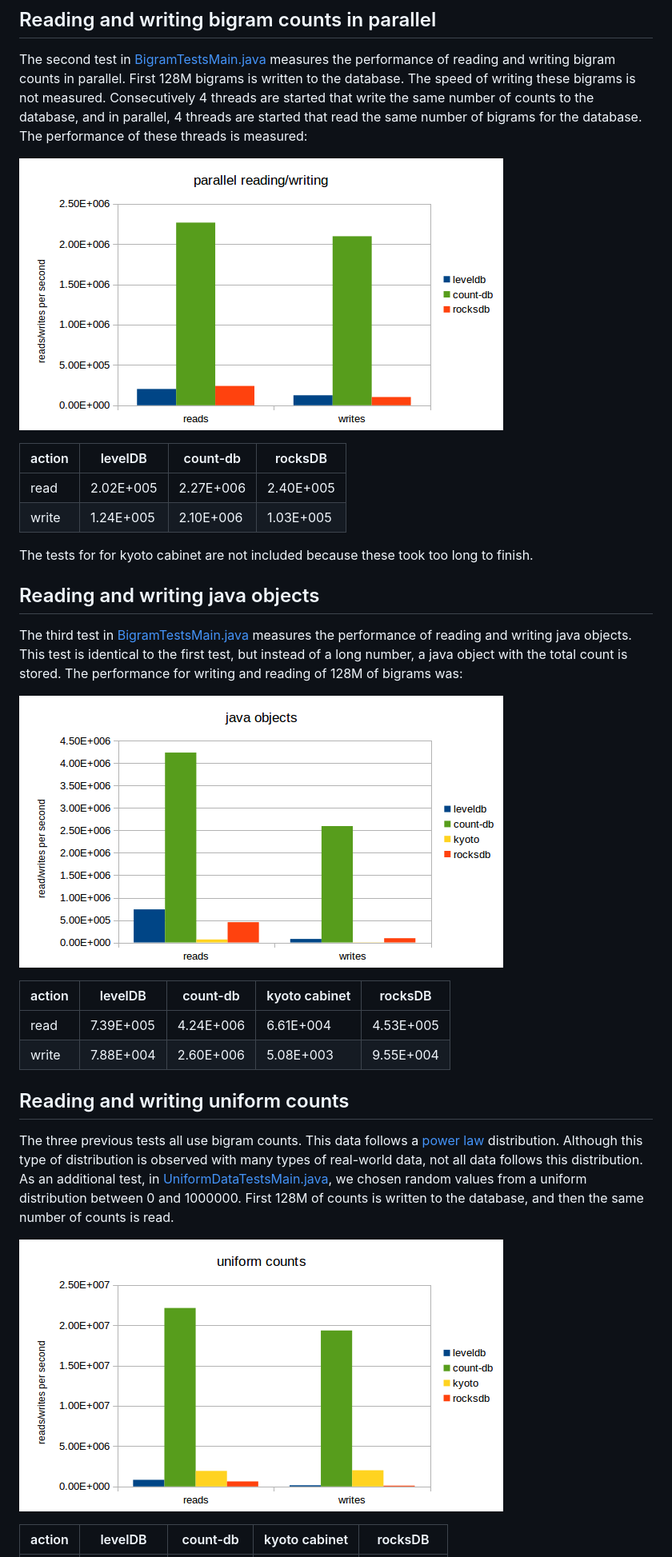
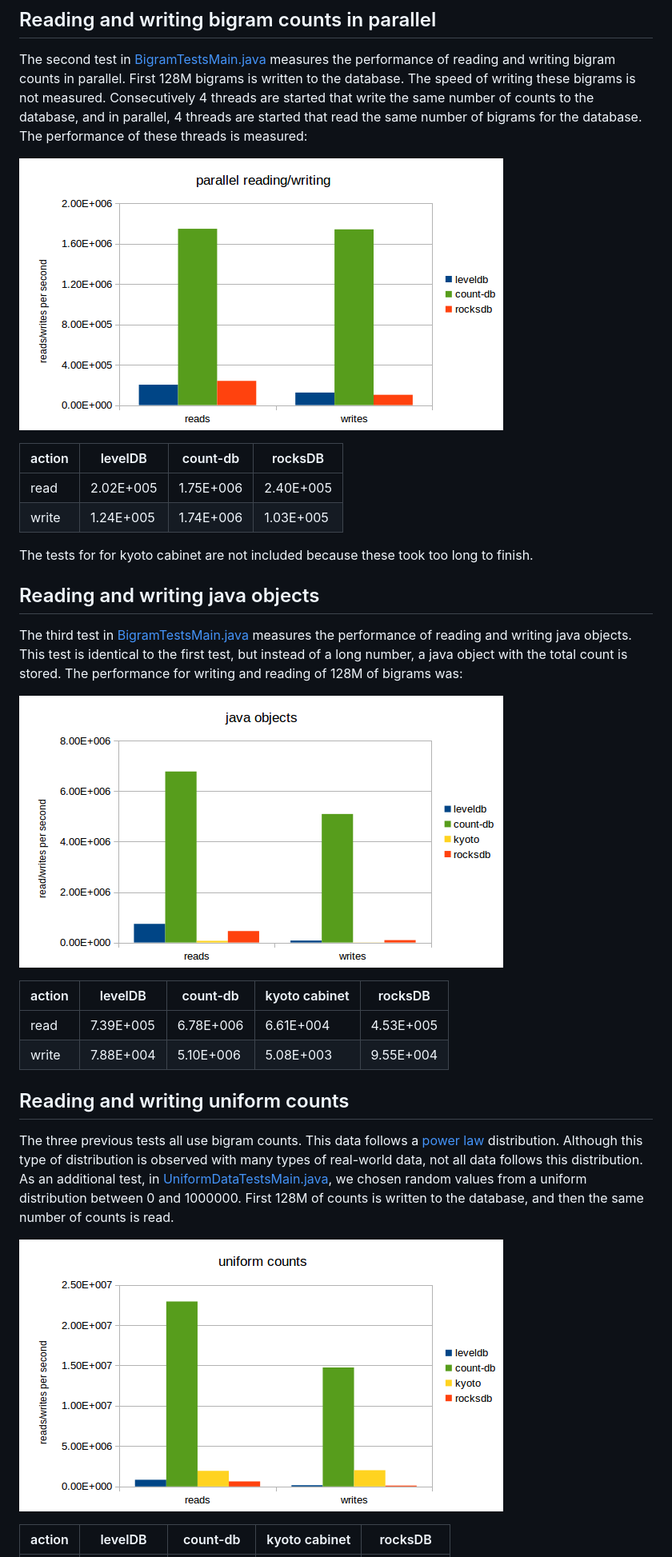
Before and after one commit to koendeschacht/count-db, a Markdown page: doc/performance.md, the part around one of its changes. Shown at 80% size. Rendered like a GitHub page; pictures changed too: doc/java_objects_performance.png, doc/parallel_performance.png, doc/uniform_counts_performance.png.

```diff
--- a/doc/performance.md
+++ b/doc/performance.md
@@ -53,8 +53,8 @@ The second test in [BigramTestsMain.java](https://github.com/koendeschacht/count
 
 | action | levelDB   | count-db  | rocksDB   |
 |--------|-----------|-----------|-----------|
-| read   | 2.02E+005 | 2.27E+006 | 2.40E+005 |
-| write  | 1.24E+005 | 2.10E+006 | 1.03E+005 |
+| read   | 2.02E+005 | 1.75E+006 | 2.40E+005 |
+| write  | 1.24E+005 | 1.74E+006 | 1.03E+005 |
 
 
 The tests for for kyoto cabinet are not included because these took too long to finish.
@@ -67,8 +67,8 @@ The third test in [BigramTestsMain.java](https://github.com/koendeschacht/count-
 
 | action | levelDB   | count-db  | kyoto cabinet | rocksDB   |
 |--------|-----------|-----------|---------------|-----------|
-| read   | 7.39E+005 | 4.24E+006 | 6.61E+004     | 4.53E+005 |
-| write  | 7.88E+004 | 2.60E+006 | 5.08E+003     | 9.55E+004 |
+| read   | 7.39E+005 | 6.78E+006 | 6.61E+004     | 4.53E+005 |
+| write  | 7.88E+004 | 5.10E+006 | 5.08E+003     | 9.55E+004 |
 
 
 ## Reading and writing uniform counts
```
Also changed, not shown: other parts of doc/performance.md (+20 -20 lines), README.md (+4 -4 lines), doc/read_bigram_counts.png, doc/write_bigram_counts.png.
